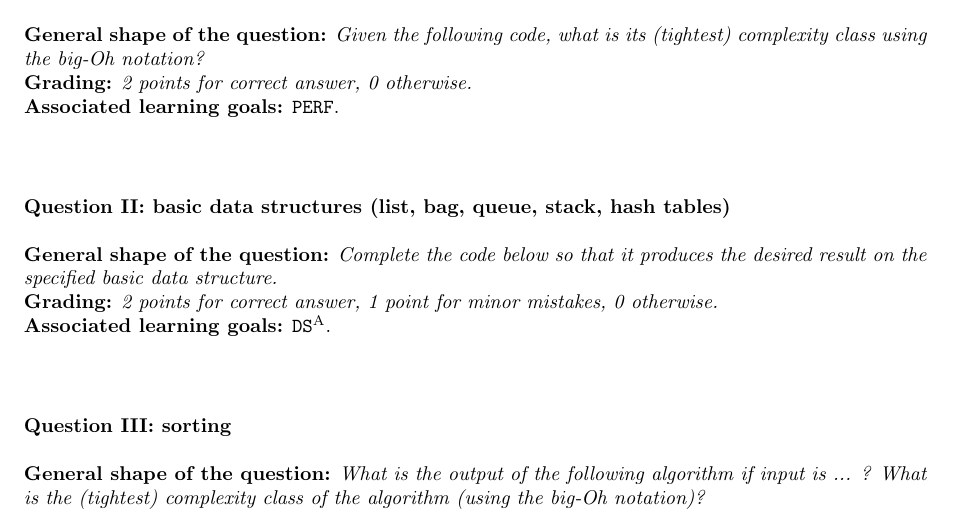
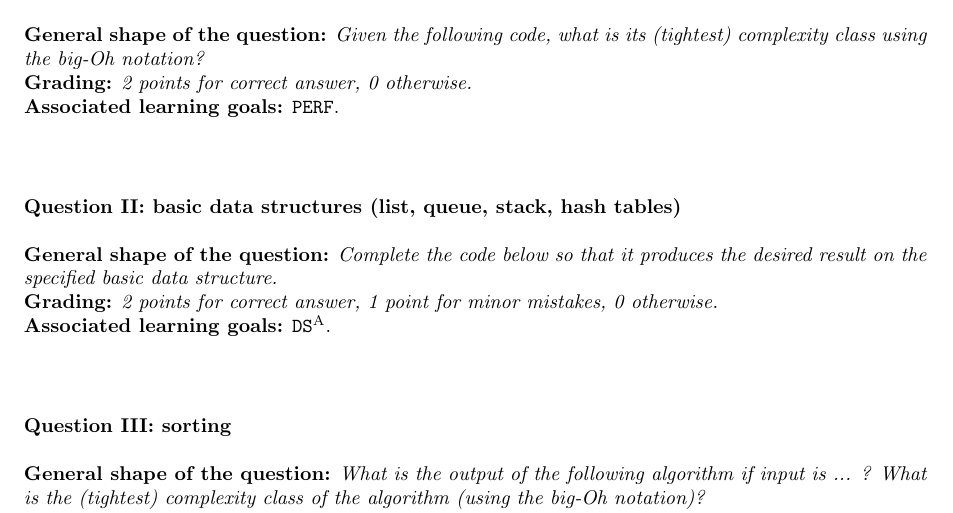
Before and after one commit to polyanos/INFDEV01-6A, a LaTeX document (Modulewijzer INFDEV01-6A.tex, which reads tex/Bijlage1.tex): part of page 6 of 11, cut so that both start at the same text. Compiled offline with pdfLaTeX.

Commit message:
update modulewijzer

```diff
--- a/tex/Bijlage1.tex
+++ b/tex/Bijlage1.tex
@@ -10,7 +10,7 @@ The general shape of a written exam for this course is made up of a series of hi
 \textbf{Associated learning goals:} \texttt{PERF}.
 
 \ \\
-\paragraph*{Question II: basic data structures (list, bag, queue, stack, hash tables)} \ \\
+\paragraph*{Question II: basic data structures (list, queue, stack, hash tables)} \ \\
 
 \textbf{General shape of the question:} \textit{Complete the code below so that it produces the desired result on the specified basic data structure.} \
 
```
